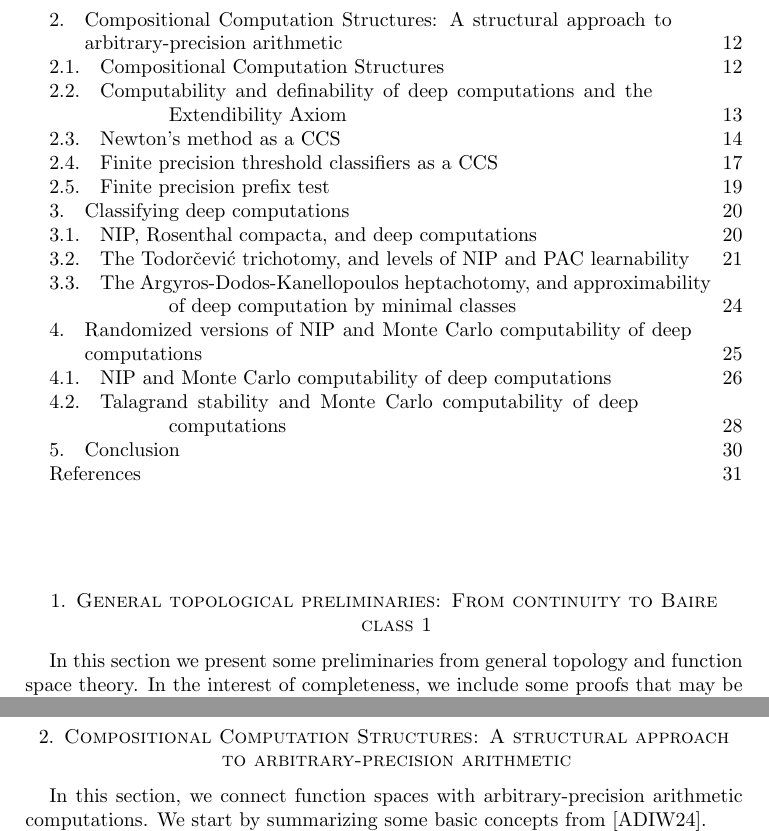
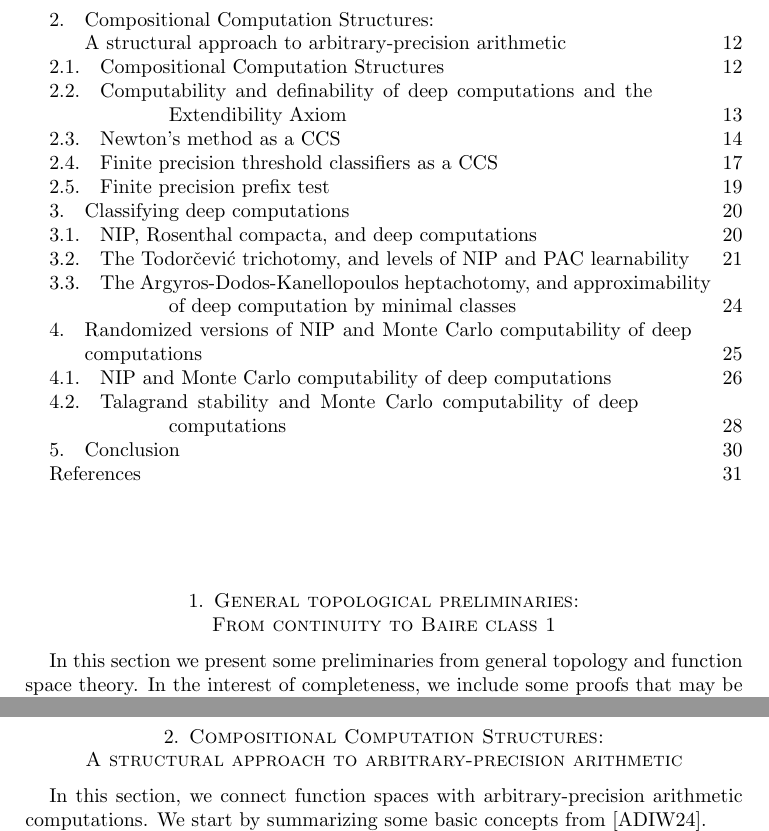
Before and after one commit to tonamatos/DeepComputationsNIP, a LaTeX paper (ComplexityViaTopology.tex): two parts of pages 4 and 12 of 32, joined at a grey line, cut so that both start at the same text. Compiled offline with pdfLaTeX.

Commit message:
Fixed long section titles

```diff
--- a/ComplexityViaTopology.tex
+++ b/ComplexityViaTopology.tex
@@ -180,7 +180,8 @@ The final section, Section~\ref{Measure-theoretic NIP}, introduces a probabilist
 \tableofcontents
 
 
-\section{General topological preliminaries: From continuity to Baire class~1}
+\section{General topological preliminaries:\\
+ From continuity to Baire class~1}
 \label{sec:prelim}
 
 In this section we present some preliminaries from general topology and function space theory.
@@ -560,7 +561,8 @@ Then, for any finite disjoint $E,F\subseteq\mathbb{N}$ we can choose
     This contradicts (i).
 \end{proof}
 
-\section{Compositional Computation Structures: A structural approach to arbitrary-precision arithmetic}
+\section{Compositional Computation Structures: \\
+A structural approach to arbitrary-precision arithmetic}
 \label{S:CCS}
 
 In this section, we connect function spaces with arbitrary-precision arithmetic computations.
```
